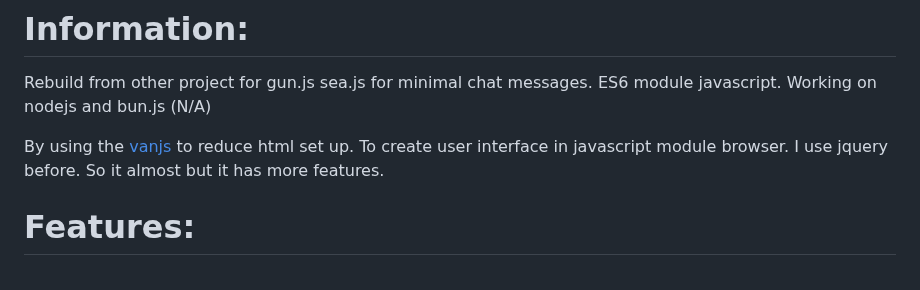
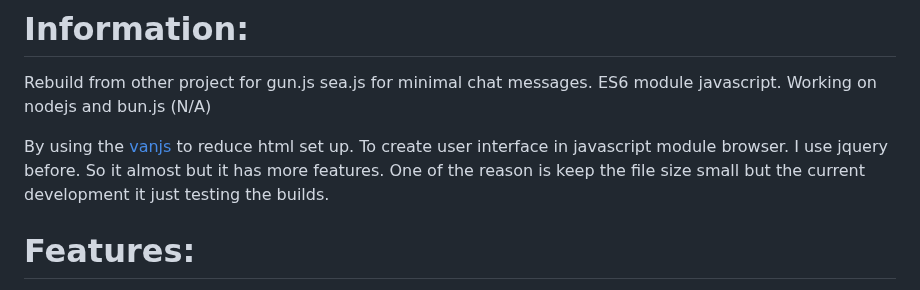
Before and after one commit to Lightnet/vangunjs, a Markdown page: README.md, the part around the change. Drawn GitHub-style.

```diff
--- a/README.md
+++ b/README.md
@@ -7,7 +7,7 @@
 # Information:
   Rebuild from other project for gun.js sea.js for minimal chat messages. ES6 module javascript. Working on nodejs and bun.js (N/A)
 
-  By using the [vanjs](vanjs.org) to reduce html set up. To create user interface in javascript module browser. I use jquery before. So it almost but it has more features.
+  By using the [vanjs](vanjs.org) to reduce html set up. To create user interface in javascript module browser. I use jquery before. So it almost but it has more features. One of the reason is keep the file size small but the current development it just testing the builds.
 
 # Features:
  * UI
```
